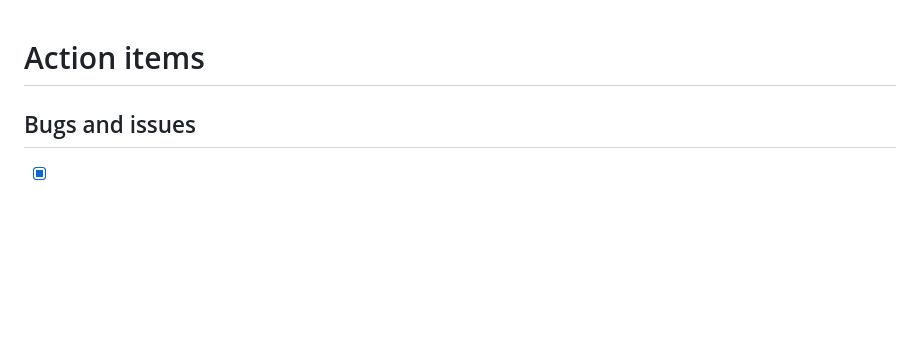
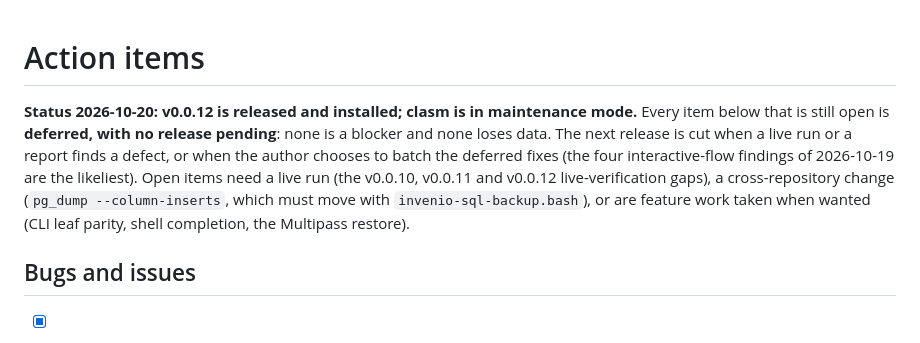
Before and after one commit to caltechlibrary/clasm, a Markdown page: TODO.md, the part around the change. Drawn GitHub-style; blank space fills up the shorter version.

Commit message:
TODO: mark remaining open items deferred, no release pending
Co-Authored-By: Claude Sonnet 5.5 <noreply@anthropic.com>

```diff
--- a/TODO.md
+++ b/TODO.md
@@ -1,5 +1,7 @@
 
 # Action items
+
+**Status 2026-10-20: v0.0.12 is released and installed; clasm is in maintenance mode.** Every item below that is still open is **deferred, with no release pending**: none is a blocker and none loses data. The next release is cut when a live run or a report finds a defect, or when the author chooses to batch the deferred fixes (the four interactive-flow findings of 2026-10-19 are the likeliest). Open items need a live run (the v0.0.10, v0.0.11 and v0.0.12 live-verification gaps), a cross-repository change (`pg_dump --column-inserts`, which must move with `invenio-sql-backup.bash`), or are feature work taken when wanted (CLI leaf parity, shell completion, the Multipass restore).
 
 ## Bugs and issues
 
```
